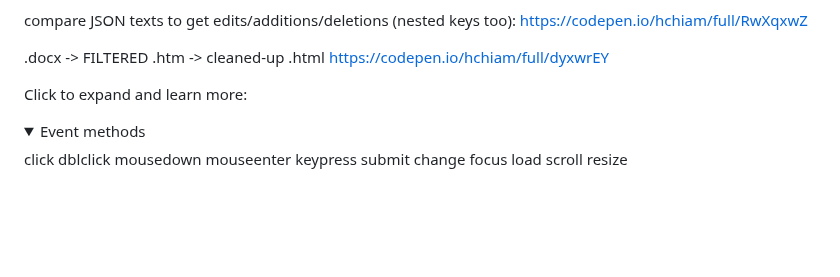
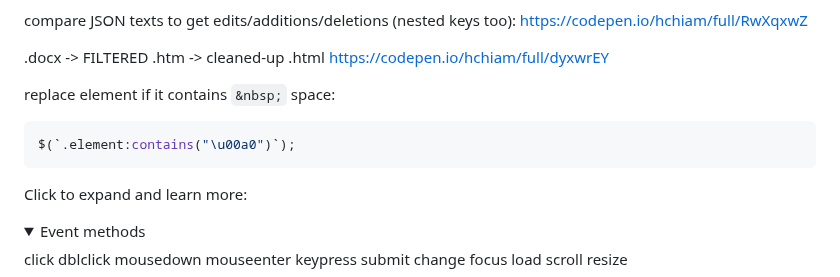
Before and after one commit to hchiam/learning-jquery, a Markdown page: README.md, the part around the change. Drawn GitHub-style; folded sections open; blank space fills up the shorter version.

Commit message:
replace element if it contains &nbsp; space

````diff
--- a/README.md
+++ b/README.md
@@ -74,6 +74,11 @@ Get next tabbable/focusable element:
 compare JSON texts to get edits/additions/deletions (nested keys too): https://codepen.io/hchiam/full/RwXqxwZ
 
 .docx -> FILTERED .htm -> cleaned-up .html https://codepen.io/hchiam/full/dyxwrEY
+
+replace element if it contains `&nbsp;` space:
+  ```js
+  $(`.element:contains("\u00a0")`);
+  ```
 
 Click to expand and learn more:
 
````
